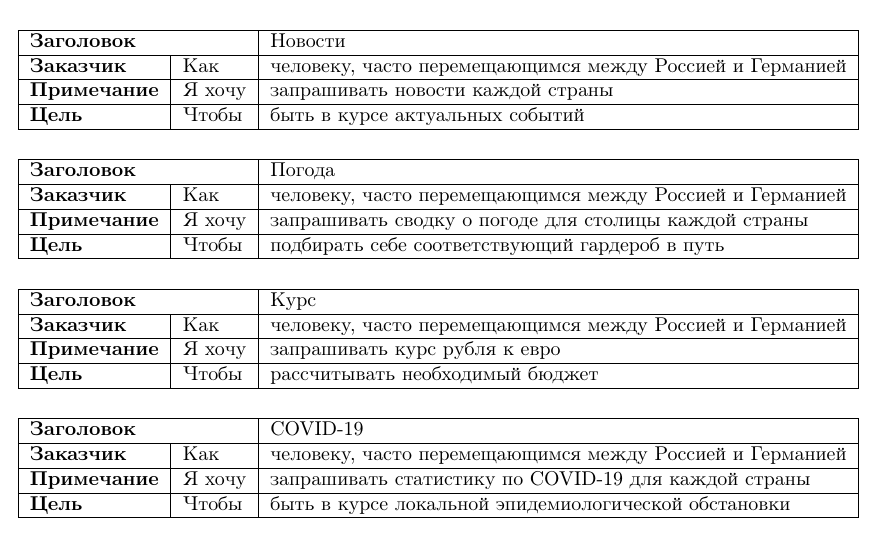
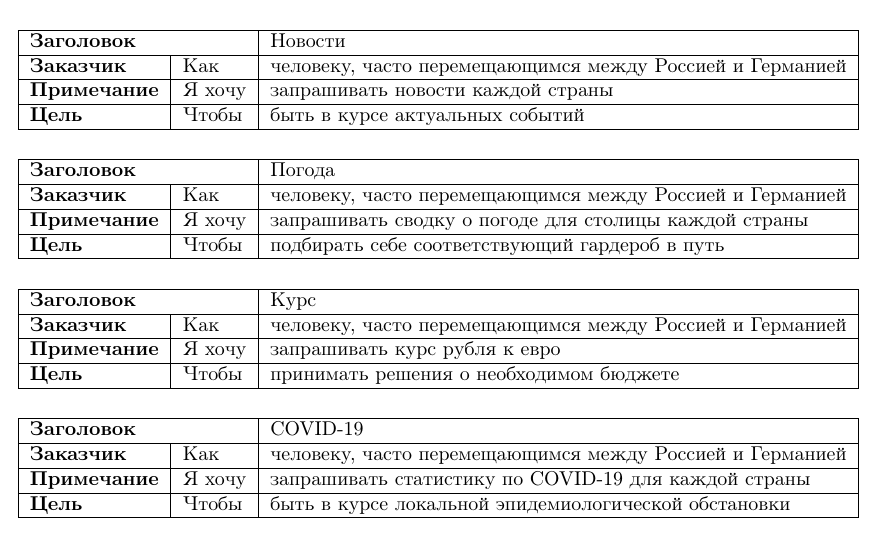
Before and after one commit to aadavydovv/mirea-s4-trpp, a LaTeX figure (user_story/user_story.tex): the whole page. Compiled offline with pdfLaTeX.

Commit message:
Edit the "rate" user story part for it to be more correct

```diff
--- a/user_story/user_story.tex
+++ b/user_story/user_story.tex
@@ -46,7 +46,7 @@
 	\hline
 	\textbf{Примечание} & Я хочу & запрашивать курс рубля к евро \\
 	\hline
-	\textbf{Цель} & Чтобы & рассчитывать необходимый бюджет \\
+	\textbf{Цель} & Чтобы & принимать решения о необходимом бюджете \\
 	\hline
 \end{tabular} \\
 
```
Also changed, not shown: user_story/user_story.pdf.
